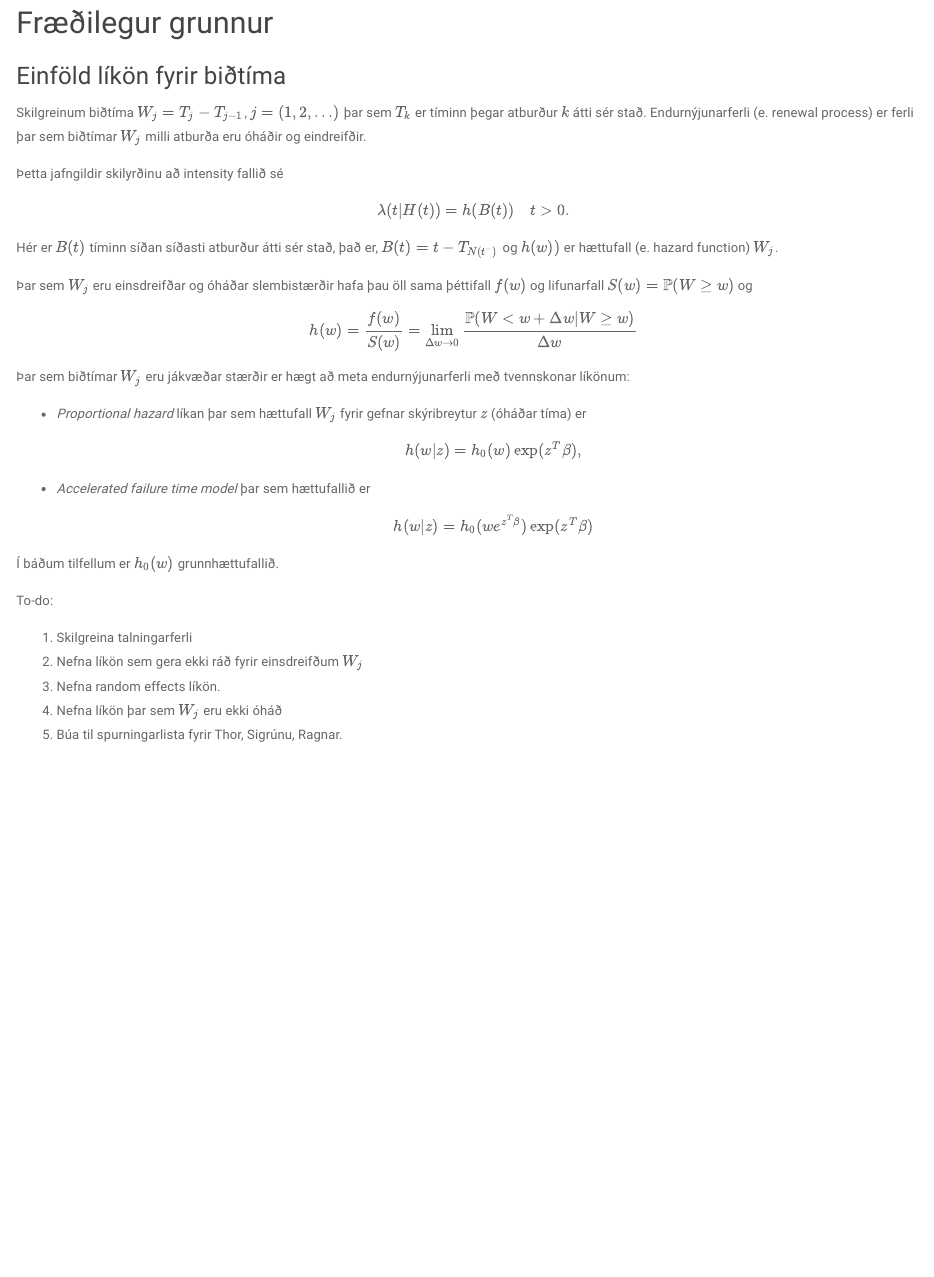
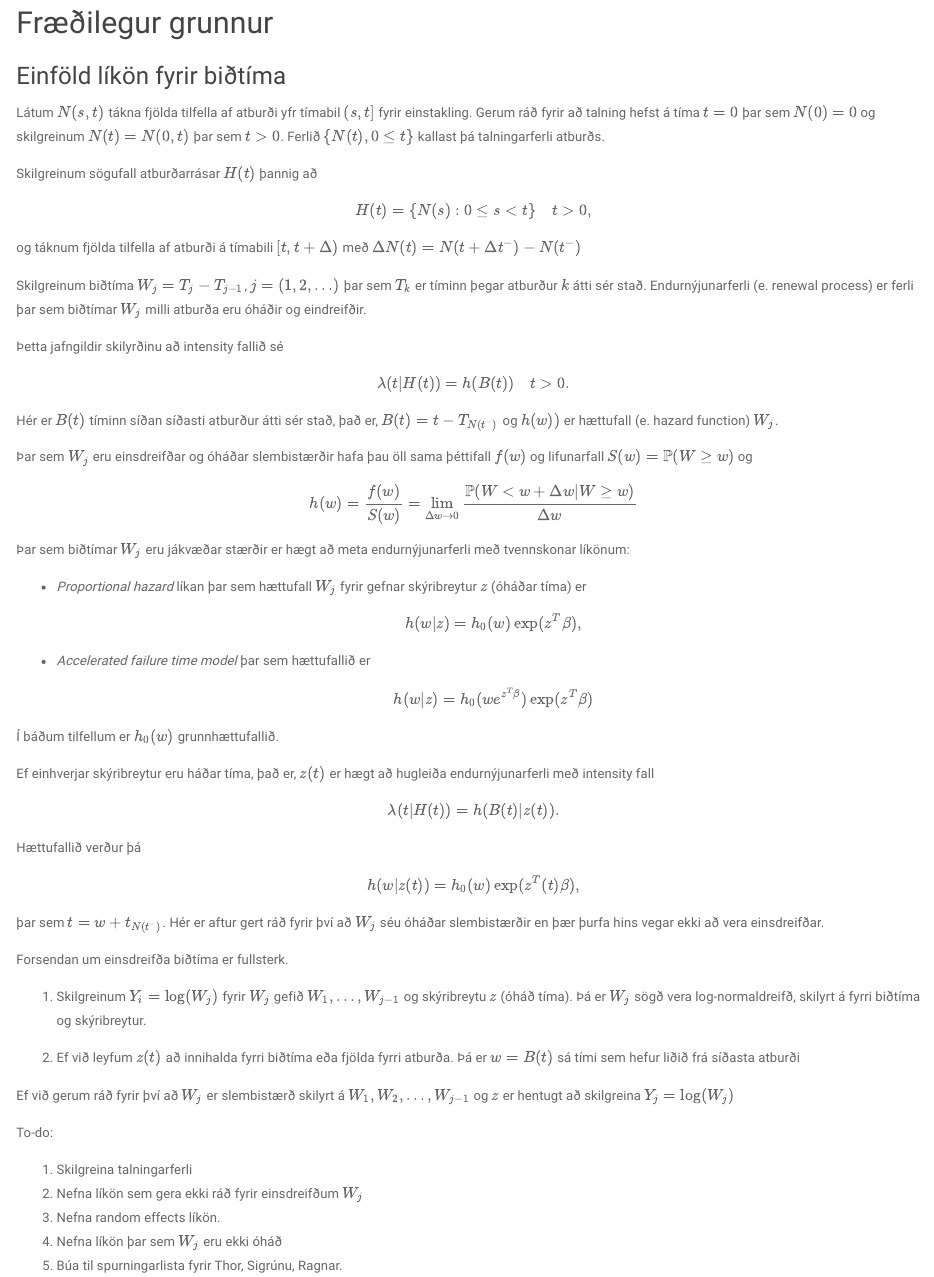
Before and after one commit to bgautijonsson/nyskopunarrannsokn, an R Markdown document (Skyrslur/skyrsla8juni.Rmd): the page in a window 1100 px wide, from 2520 px down. Rendered offline with R 4.5, knitr and Pandoc, with nearby package versions; some code elsewhere in the file could not run offline.

Commit message:
More theory

```diff
--- a/Skyrslur/skyrsla8juni.Rmd
+++ b/Skyrslur/skyrsla8juni.Rmd
@@ -386,6 +386,14 @@ df %>%
 ## Fræðilegur grunnur
 
 ### Einföld líkön fyrir biðtíma
+Látum $N(s,t)$ tákna fjölda tilfella af atburði yfr tímabil $(s, t]$ fyrir einstakling. Gerum ráð fyrir að talning hefst á tíma $t = 0$ þar sem $N(0) = 0$ og skilgreinum $N(t) = N(0, t)$ þar sem $t > 0$. Ferlið $\{N(t), 0 \leq t \}$ kallast þá talningarferli atburðs.
+
+Skilgreinum sögufall atburðarrásar $H(t)$ þannig að
+$$
+H(t) = \{N(s): 0 \leq s < t\} \quad t > 0,
+$$
+og táknum fjölda tilfella af atburði  á tímabili $[t, t + \Delta)$ með $\Delta N(t) = N(t + \Delta t^-) - N(t^-)$
+
 Skilgreinum biðtíma $W_j = T_j - T_{j-1}$, $j = (1, 2, \ldots)$ þar sem $T_k$ er tíminn þegar atburður $k$ átti sér stað. Endurnýjunarferli (e. renewal process) er ferli þar sem biðtímar $W_j$ milli atburða eru óháðir og eindreifðir.
 
 Þetta jafngildir skilyrðinu að intensity fallið sé
@@ -413,6 +421,25 @@ $$
 
 Í báðum tilfellum er $h_0(w)$ grunnhættufallið.
 
+Ef einhverjar skýribreytur eru háðar tíma, það er, $z(t)$ er hægt að hugleiða endurnýjunarferli með intensity fall
+$$
+\lambda(t|H(t)) = h(B(t)|z(t)).
+$$
+Hættufallið verður þá
+$$
+h(w|z(t)) = h_0(w)\exp(z^T(t)\beta),
+$$
+
+þar sem $t = w + t_{N(t^-)}$. Hér er aftur gert ráð fyrir því að $W_j$ séu óháðar slembistærðir en þær þurfa hins vegar ekki að vera einsdreifðar.
+
+Forsendan um einsdreifða biðtíma er fullsterk.
+
+1. Skilgreinum $Y_i = \log(W_j)$ fyrir $W_j$ gefið $W_1, \ldots , W_{j-1}$ og skýribreytu $z$ (óháð tíma). Þá er $W_j$ sögð vera log-normaldreifð, skilyrt á fyrri biðtíma og skýribreytur.
+
+2. Ef við leyfum $z(t)$ að innihalda fyrri biðtíma eða fjölda fyrri atburða. Þá er $w = B(t)$ sá tími sem hefur liðið frá síðasta atburði
+
+Ef við gerum ráð fyrir því að $W_j$ er slembistærð skilyrt á $W_1, W_2, \ldots , W_{j-1}$ og $z$ er hentugt að skilgreina $Y_j = \log (W_j)$
+
 To-do:
 
 1. Skilgreina talningarferli
```
